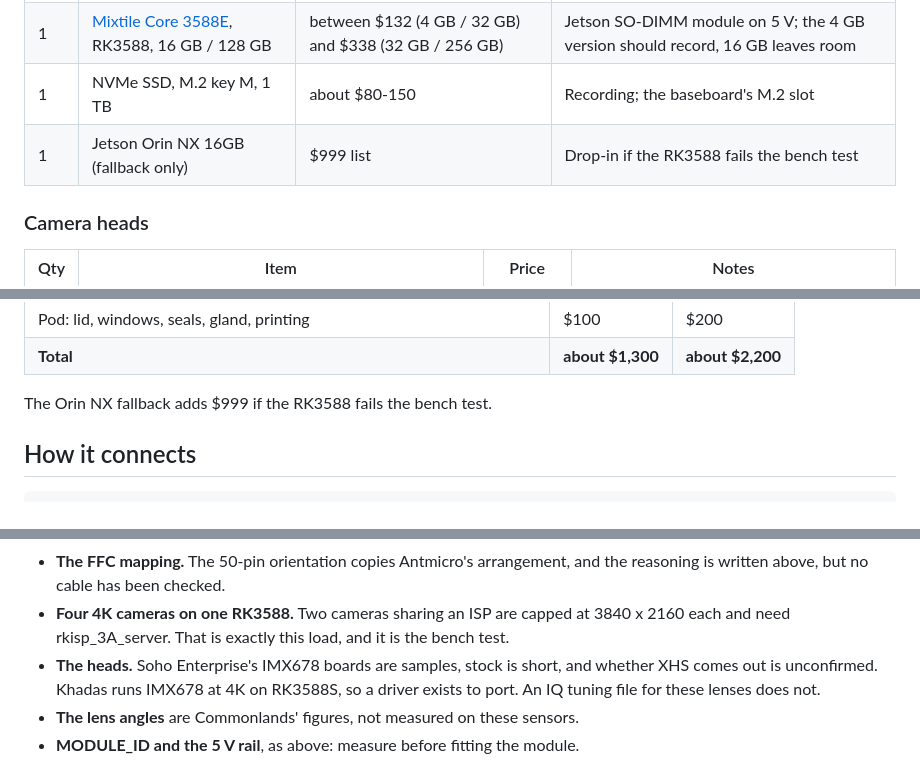
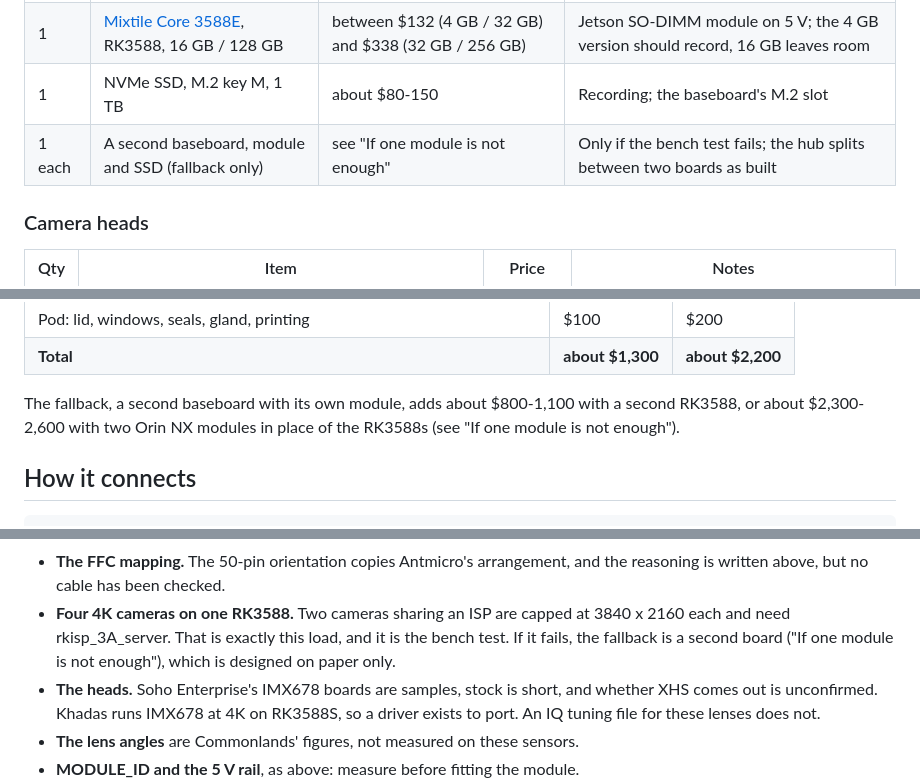
Before and after one commit to dawsboss/Sports-Camera-Analytics-, a Markdown page: hardware/pod-board/README.md, 3 parts joined by grey strips. Rendered like a GitHub page.

```diff
--- a/hardware/pod-board/README.md
+++ b/hardware/pod-board/README.md
@@ -98,7 +98,7 @@ the rest are estimates marked "about". Check before ordering.
 | 1 | [Antmicro Jetson Orin Baseboard](https://order.openhardware.antmicro.com/), rev 1.3.4 | $499, out of stock at CircuitHub | Or build it from the open files; see "Baseboard setup" for the one change |
 | 1 | [Mixtile Core 3588E](https://www.mixtile.com/store/som/core-3588e/), RK3588, 16 GB / 128 GB | between $132 (4 GB / 32 GB) and $338 (32 GB / 256 GB) | Jetson SO-DIMM module on 5 V; the 4 GB version should record, 16 GB leaves room |
 | 1 | NVMe SSD, M.2 key M, 1 TB | about $80-150 | Recording; the baseboard's M.2 slot |
-| 1 | Jetson Orin NX 16GB (fallback only) | $999 list | Drop-in if the RK3588 fails the bench test |
+| 1 each | A second baseboard, module and SSD (fallback only) | see "If one module is not enough" | Only if the bench test fails; the hub splits between two boards as built |
 
 ### Camera heads
 
@@ -149,7 +149,9 @@ the offload.
 | Pod: lid, windows, seals, gland, printing | $100 | $200 |
 | **Total** | **about $1,300** | **about $2,200** |
 
-The Orin NX fallback adds $999 if the RK3588 fails the bench test.
+The fallback, a second baseboard with its own module, adds about
+$800-1,100 with a second RK3588, or about $2,300-2,600 with two Orin NX
+modules in place of the RK3588s (see "If one module is not enough").
 
 ## How it connects
 
@@ -416,7 +485,9 @@ step has a pass condition.
   been checked.
 - **Four 4K cameras on one RK3588.** Two cameras sharing an ISP are
   capped at 3840 x 2160 each and need rkisp_3A_server. That is exactly
-  this load, and it is the bench test.
+  this load, and it is the bench test. If it fails, the fallback is a
+  second board ("If one module is not enough"), which is designed on
+  paper only.
 - **The heads.** Soho Enterprise's IMX678 boards are samples, stock is
   short, and whether XHS comes out is unconfirmed. Khadas runs IMX678 at
   4K on RK3588S, so a driver exists to port. An IQ tuning file for these
```
Also changed, not shown: other parts of hardware/pod-board/README.md (+68 -1 lines), CHANGELOG.md (+20 -0 lines).
